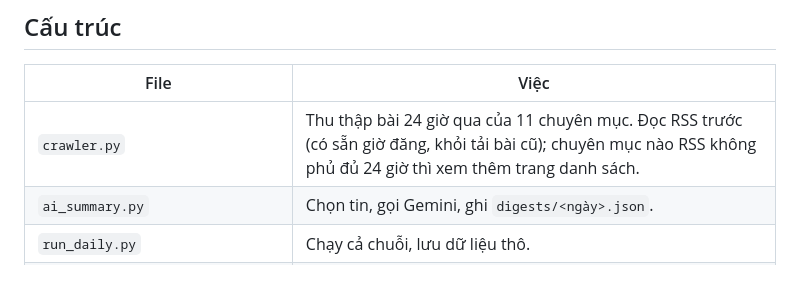
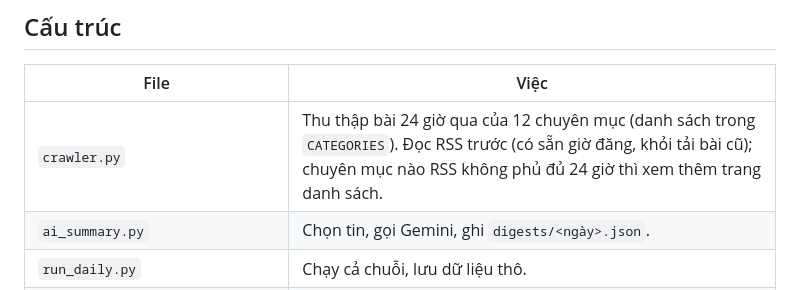
Before and after one commit to zatorkeys/ban-tin-sang-nay, a Markdown page: README.md, the part around the change. Rendered like a GitHub page.

Commit message:
README: cập nhật số chuyên mục

```diff
--- a/README.md
+++ b/README.md
@@ -17,7 +17,7 @@ trong 24 giờ qua, tóm tắt từng tin và cho biết dư luận đang nghĩ
 
 | File | Việc |
 |---|---|
-| `crawler.py` | Thu thập bài 24 giờ qua của 11 chuyên mục. Đọc RSS trước (có sẵn giờ đăng, khỏi tải bài cũ); chuyên mục nào RSS không phủ đủ 24 giờ thì xem thêm trang danh sách. |
+| `crawler.py` | Thu thập bài 24 giờ qua của 12 chuyên mục (danh sách trong `CATEGORIES`). Đọc RSS trước (có sẵn giờ đăng, khỏi tải bài cũ); chuyên mục nào RSS không phủ đủ 24 giờ thì xem thêm trang danh sách. |
 | `ai_summary.py` | Chọn tin, gọi Gemini, ghi `digests/<ngày>.json`. |
 | `run_daily.py` | Chạy cả chuỗi, lưu dữ liệu thô. |
 | `build_site.py` + `templates/` + `static/` | Trang chủ, từng ngày, lưu trữ, giới thiệu. |
```
